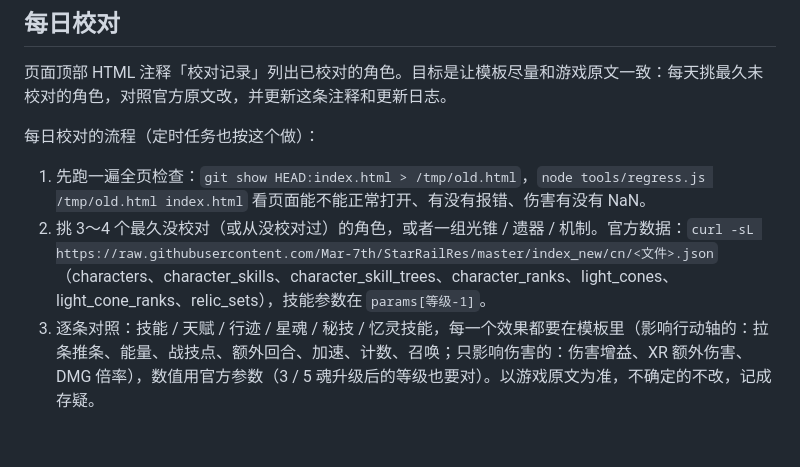
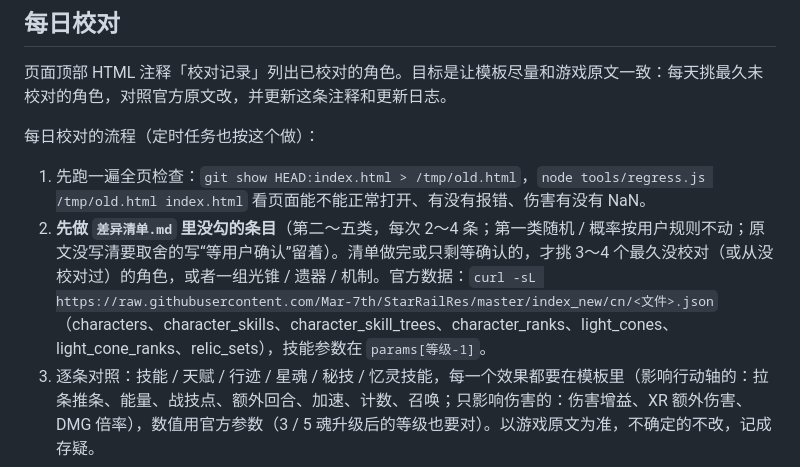
Before and after one commit to yang3234656250-glitch/hsr-xingdongzhou, a Markdown page: AGENTS.md, the part around the change. Rendered like a GitHub page; blank space fills up the shorter version.

Commit message:
每日校对改为优先做差异清单
Co-Authored-By: Claude Opus 5.5 <noreply@anthropic.com>
Claude-Session: https://claude.ai/code/session_01Ln6nG9WAppLSkZGbdnA3td

```diff
--- a/AGENTS.md
+++ b/AGENTS.md
@@ -79,7 +79,7 @@
 
 每日校对的流程（定时任务也按这个做）：
 1. 先跑一遍全页检查：`git show HEAD:index.html > /tmp/old.html`，`node tools/regress.js /tmp/old.html index.html` 看页面能不能正常打开、有没有报错、伤害有没有 NaN。
-2. 挑 3～4 个最久没校对（或从没校对过）的角色，或者一组光锥 / 遗器 / 机制。官方数据：`curl -sL https://raw.githubusercontent.com/Mar-7th/StarRailRes/master/index_new/cn/<文件>.json`（characters、character_skills、character_skill_trees、character_ranks、light_cones、light_cone_ranks、relic_sets），技能参数在 `params[等级-1]`。
+2. **先做 `差异清单.md` 里没勾的条目**（第二～五类，每次 2～4 条；第一类随机 / 概率按用户规则不动；原文没写清要取舍的写“等用户确认”留着）。清单做完或只剩等确认的，才挑 3～4 个最久没校对（或从没校对过）的角色，或者一组光锥 / 遗器 / 机制。官方数据：`curl -sL https://raw.githubusercontent.com/Mar-7th/StarRailRes/master/index_new/cn/<文件>.json`（characters、character_skills、character_skill_trees、character_ranks、light_cones、light_cone_ranks、relic_sets），技能参数在 `params[等级-1]`。
 3. 逐条对照：技能 / 天赋 / 行迹 / 星魂 / 秘技 / 忆灵技能，每一个效果都要在模板里（影响行动轴的：拉条推条、能量、战技点、额外回合、加速、计数、召唤；只影响伤害的：伤害增益、XR 额外伤害、DMG 倍率），数值用官方参数（3 / 5 魂升级后的等级也要对）。以游戏原文为准，不确定的不改，记成存疑。
 4. 改模板数据写成 tools/ 下的脚本（参考 dmg_fix39.py：BASE 新加、DROP 删掉、PATCH 原地改、星魂直接改 DB），涉及老存档就把 tv +1 并加迁移。
 5. 再跑 `tools/regress.js`（包含改到的角色的队伍，星魂 0 和 6 各一次），行动顺序的每处变化都要能用这次的改动解释；`node --check` 页面脚本。
```
